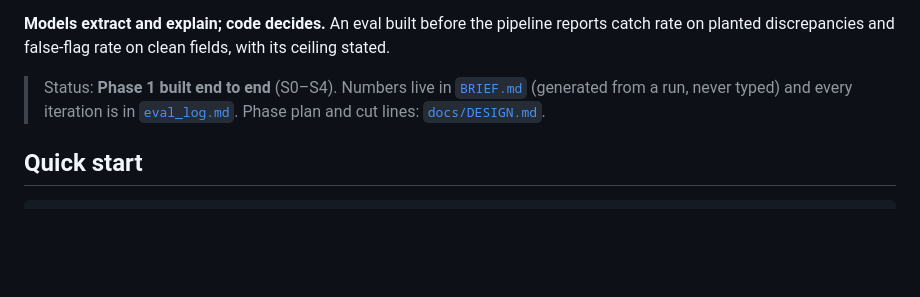
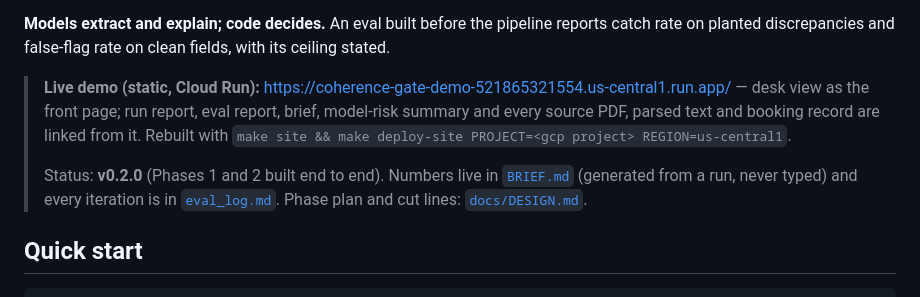
Before and after one commit to sheldongomes1/coherence-gate, a Markdown page: README.md, the part around the change. Drawn GitHub-style; blank space fills up the shorter version.

Commit message:
README: live demo URL (Cloud Run static site)
Co-Authored-By: Claude Fable 5.1 <noreply@anthropic.com>
Claude-Session: https://claude.ai/code/session_01Vc6a2MNw9rs4Ch2eNA6aGa

```diff
--- a/README.md
+++ b/README.md
@@ -14,7 +14,11 @@ with an LLM-drafted desk query citing the clause and the booking field.
 catch rate on planted discrepancies and false-flag rate on clean fields, with its ceiling
 stated.
 
-> Status: **Phase 1 built end to end** (S0–S4). Numbers live in [`BRIEF.md`](BRIEF.md)
+> **Live demo (static, Cloud Run):** https://coherence-gate-demo-521865321554.us-central1.run.app/ — desk view
+> as the front page; run report, eval report, brief, model-risk summary and every source PDF, parsed text and
+> booking record are linked from it. Rebuilt with `make site && make deploy-site PROJECT=<gcp project> REGION=us-central1`.
+>
+> Status: **v0.2.0** (Phases 1 and 2 built end to end). Numbers live in [`BRIEF.md`](BRIEF.md)
 > (generated from a run, never typed) and every iteration is in [`eval_log.md`](eval_log.md).
 > Phase plan and cut lines: [`docs/DESIGN.md`](docs/DESIGN.md).
 
```
